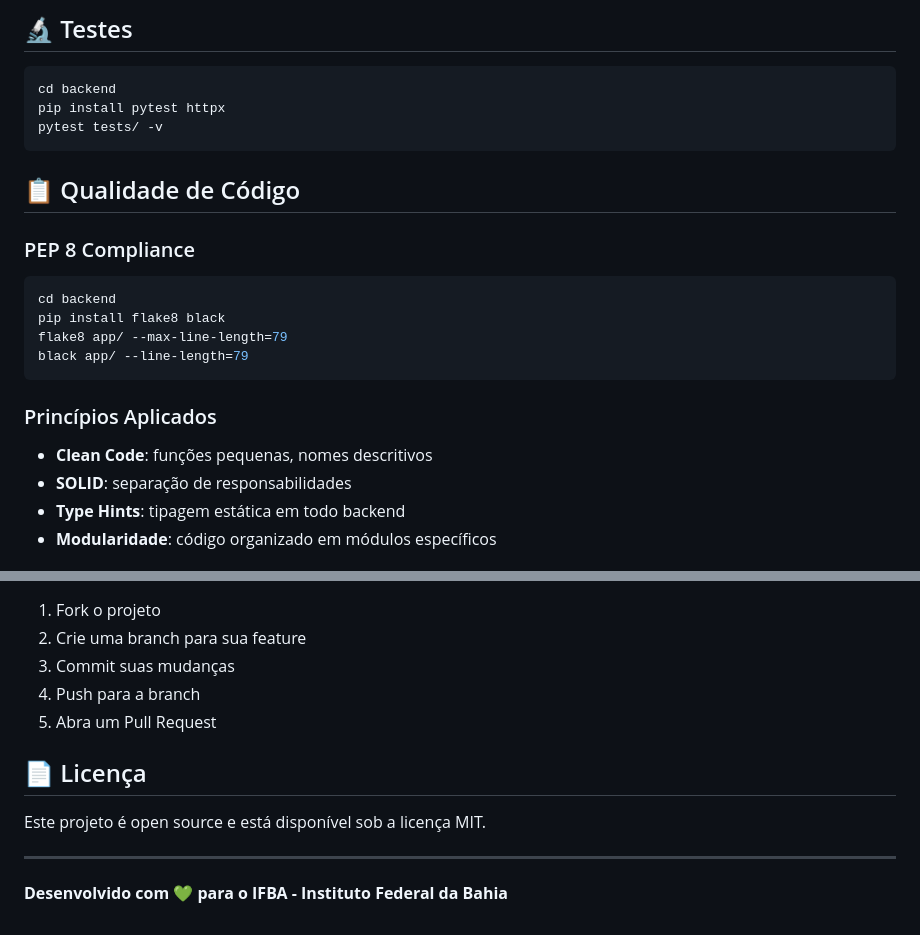
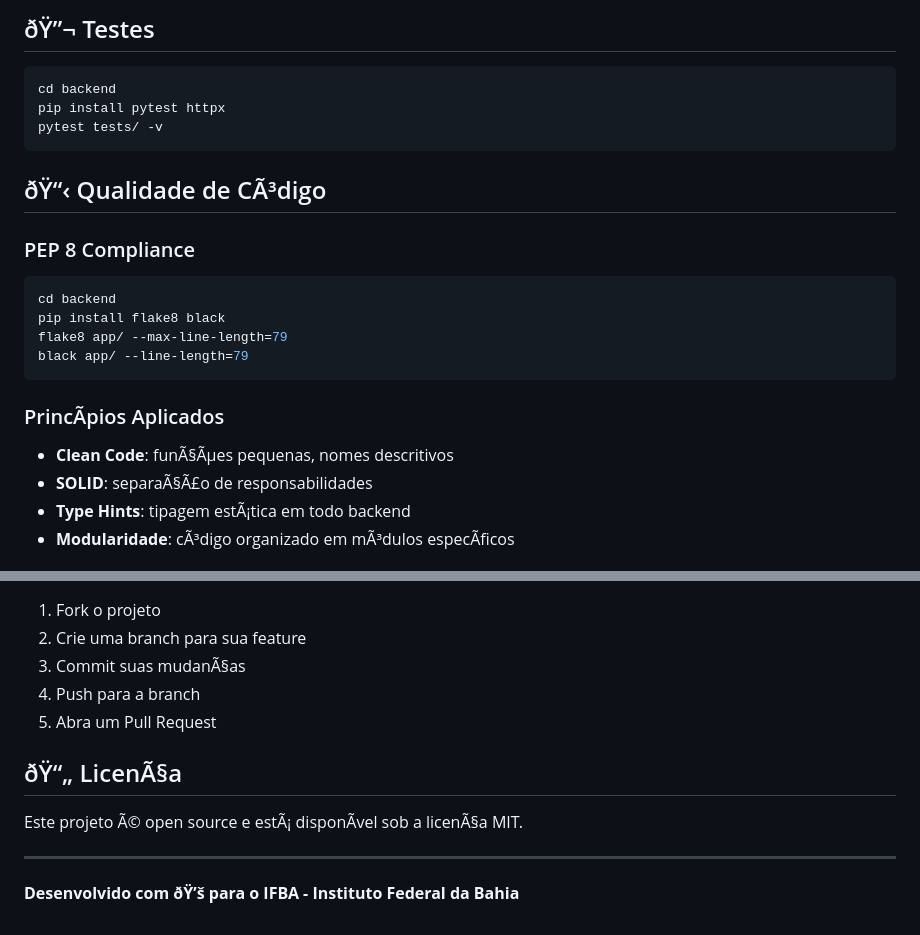
Before and after one commit to LuisPassosRamos/IoT-Management-System, a Markdown page: README.md, 2 parts joined by grey strips. Drawn GitHub-style.

````diff
--- a/README.md
+++ b/README.md
@@ -132,5 +144,5 @@ docker compose up
 
-## 🔬 Testes
+## ðŸ”¬ Testes
 
 ```bash
 cd backend
@@ -138,7 +150,7 @@ pip install pytest httpx
 pytest tests/ -v
 ```
 
-## 📋 Qualidade de Código
+## ðŸ“‹ Qualidade de CÃ³digo
 
 ### PEP 8 Compliance
 ```bash
@@ -148,9 +160,9 @@ flake8 app/ --max-line-length=79
 black app/ --line-length=79
 ```
 
-### Princípios Aplicados
-- **Clean Code**: funções pequenas, nomes descritivos
-- **SOLID**: separação de responsabilidades
-- **Type Hints**: tipagem estática em todo backend
-- **Modularidade**: código organizado em módulos específicos
+### PrincÃ­pios Aplicados
+- **Clean Code**: funÃ§Ãµes pequenas, nomes descritivos
+- **SOLID**: separaÃ§Ã£o de responsabilidades
+- **Type Hints**: tipagem estÃ¡tica em todo backend
+- **Modularidade**: cÃ³digo organizado em mÃ³dulos especÃ­ficos
 
@@ -169,14 +181,14 @@ Para usar em produção, considere:
 
 1. Fork o projeto
 2. Crie uma branch para sua feature
-3. Commit suas mudanças
+3. Commit suas mudanÃ§as
 4. Push para a branch
 5. Abra um Pull Request
 
-## 📄 Licença
+## ðŸ“„ LicenÃ§a
 
-Este projeto é open source e está disponível sob a licença MIT.
+Este projeto Ã© open source e estÃ¡ disponÃ­vel sob a licenÃ§a MIT.
 
 ---
 
-**Desenvolvido com 💚 para o IFBA - Instituto Federal da Bahia**
+**Desenvolvido com ðŸ’š para o IFBA - Instituto Federal da Bahia**
````
Also changed, not shown: other parts of README.md (+67 -55 lines).
